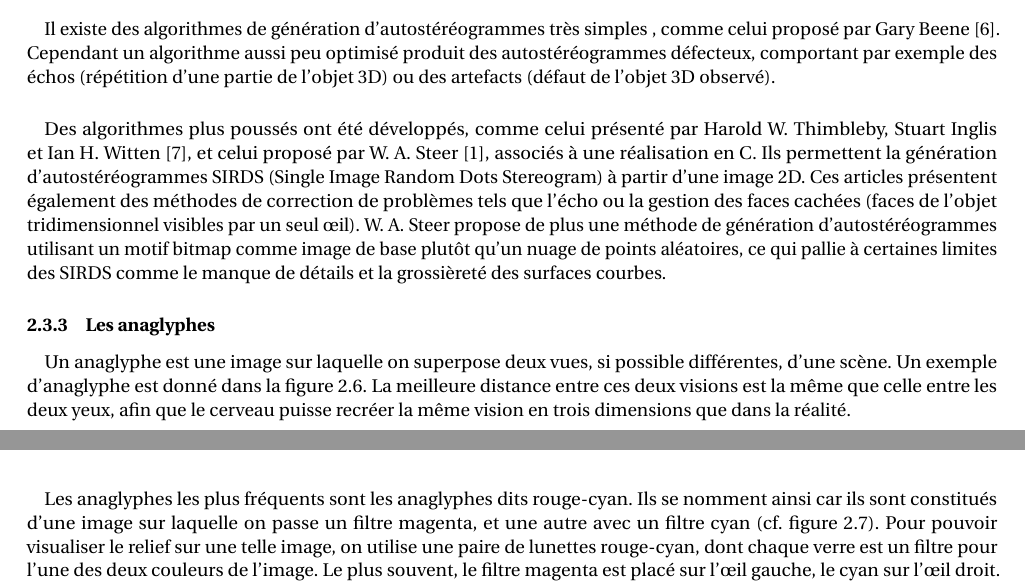
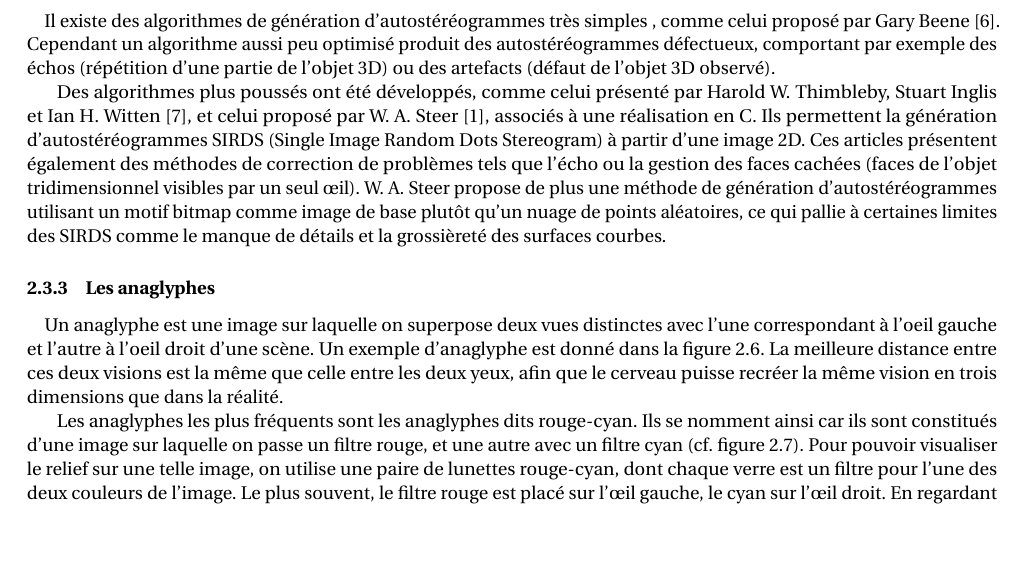
Before and after one commit to darwikey/PFA-2D-3D, a LaTeX document (rapportFinal/main.tex, which reads rapportFinal/rendus.tex): two parts of pages 8 and 9 of 46 before the commit and part of page 9 of 46 after it, the two joined at a grey line, cut so that both start at the same text, the shorter picture padded with empty space. Compiled offline with pdfLaTeX.

```diff
--- a/rapportFinal/rendus.tex
+++ b/rapportFinal/rendus.tex
@@ -47,14 +47,13 @@
 \footnotetext{\url{http://en.wikipedia.org/wiki/Autostereogram}}
 
 \paragraph{}
-Il existe des algorithmes de génération d’autostéréogrammes très simples , comme celui proposé par Gary Beene \cite{garybeene}. Cependant un algorithme aussi peu optimisé produit des autostéréogrammes défecteux, comportant par exemple des échos (répétition d'une partie de l'objet 3D) ou des artefacts (défaut de l'objet 3D observé).
+Il existe des algorithmes de génération d’autostéréogrammes très simples , comme celui proposé par Gary Beene \cite{garybeene}. Cependant un algorithme aussi peu optimisé produit des autostéréogrammes défectueux, comportant par exemple des échos (répétition d'une partie de l'objet 3D) ou des artefacts (défaut de l'objet 3D observé).
 
-\paragraph{}
 Des algorithmes plus poussés ont été développés, comme celui présenté par Harold W. Thimbleby, Stuart Inglis et Ian H. Witten \cite{stereogram}, et celui proposé par W. A. Steer \cite{wasteer}, associés à une réalisation en C. Ils permettent la génération d’autostéréogrammes SIRDS (Single Image Random Dots Stereogram) à partir d’une image 2D. Ces articles présentent également des méthodes de correction de problèmes tels que l'écho ou la gestion des faces cachées (faces de l'objet tridimensionnel visibles par un seul œil). W. A. Steer propose de plus une méthode de génération d'autostéréogrammes utilisant un motif bitmap comme image de base plutôt qu'un nuage de points aléatoires, ce qui pallie à certaines limites des SIRDS comme le manque de détails et la grossièreté des surfaces courbes.
 
 \subsubsection{Les anaglyphes}
 
 \paragraph{}
-	Un anaglyphe est une image sur laquelle on superpose deux vues, si possible différentes, d’une scène. Un exemple d'anaglyphe est donné dans la figure \ref{fig:dubois}. La meilleure distance entre ces deux visions est la même que celle entre les deux yeux, afin que le cerveau puisse recréer la même vision en trois dimensions que dans la réalité.
+	Un anaglyphe est une image sur laquelle on superpose deux vues distinctes avec l'une correspondant à l'oeil gauche et l'autre à l'oeil droit d’une scène. Un exemple d'anaglyphe est donné dans la figure \ref{fig:anaglyphex}. La meilleure distance entre ces deux visions est la même que celle entre les deux yeux, afin que le cerveau puisse recréer la même vision en trois dimensions que dans la réalité.
 
-\begin{figure}[h]
+	Les anaglyphes les plus fréquents sont les anaglyphes dits rouge-cyan. Ils se nomment ainsi car ils sont constitués d’une image sur laquelle on passe un filtre rouge, et une autre avec un filtre cyan (cf. figure \ref{fig:anaglyph}). Pour pouvoir visualiser le relief sur une telle image, on utilise une paire de lunettes rouge-cyan, dont chaque verre est un filtre pour l’une des deux couleurs de l’image. Le plus souvent, le filtre rouge est placé sur l’œil gauche, le cyan sur l’œil droit. En regardant l’image, l’œil gauche ne verra alors que la composante cyan, et inversement pour l’œil droit. Les deux images ayant un léger décalage, le cerveau va percevoir l’image comme si elle était en trois dimensions.
@@ -66,6 +67,6 @@
 
 \paragraph{}
-	Les anaglyphes les plus fréquents sont les anaglyphes dits rouge-cyan. Ils se nomment ainsi car ils sont constitués d’une image sur laquelle on passe un filtre magenta, et une autre avec un filtre cyan (cf. figure \ref{fig:anaglyph}). Pour pouvoir visualiser le relief sur une telle image, on utilise une paire de lunettes rouge-cyan, dont chaque verre est un filtre pour l’une des deux couleurs de l’image. Le plus souvent, le filtre magenta est placé sur l’œil gauche, le cyan sur l’œil droit. En regardant l’image, l’œil gauche ne verra alors que la composante cyan, et inversement pour l’œil droit. Les deux images ayant un léger décalage, le cerveau va percevoir l’image comme si elle était en trois dimensions. Les anaglyphes rouge-cyan sont principalement intéressants sur des images en noir et blanc. En effet, quand il s’agit d’images en couleur, celles-ci sont souvent détériorées par l’usage des filtres, car les couleurs possèdent généralement de plusieurs composantes. A l’inverse, quand l’image est en nuances de gris, l’image n’est pas modifiée, juste mise en relief. Plusieurs types d'algorithmes existent pour créer des anaglyphes depuis des paires d'images. Ils se différencient par la qualité de l'anaglyphe en sortie en diminuant le nombre d'artefacts \cite{steteroAnaglyph} ou en améliorant le rendu pour l'impression \cite{printAnaglyph} par exemple.
+	Les anaglyphes rouge-cyan sont principalement intéressants sur des images en noir et blanc. En effet, quand il s’agit d’images en couleur, celles-ci sont souvent détériorées par l’usage des filtres, car les couleurs possèdent généralement de plusieurs composantes. A l’inverse, quand l’image est en nuances de gris, l’image n’est pas modifiée, juste mise en relief. Plusieurs types d'algorithmes existent pour créer des anaglyphes depuis des paires d'images. Ils se différencient par la qualité de l'anaglyphe en sortie en diminuant le nombre d'artefacts \cite{steteroAnaglyph} ou en améliorant le rendu pour l'impression \cite{printAnaglyph} par exemple.
 
 \begin{figure}[h]
 		\centering
```
Also changed, not shown: rapportFinal/anaglyphex.png (added), rapportFinal/rendus.tex (12 more changed lines).
